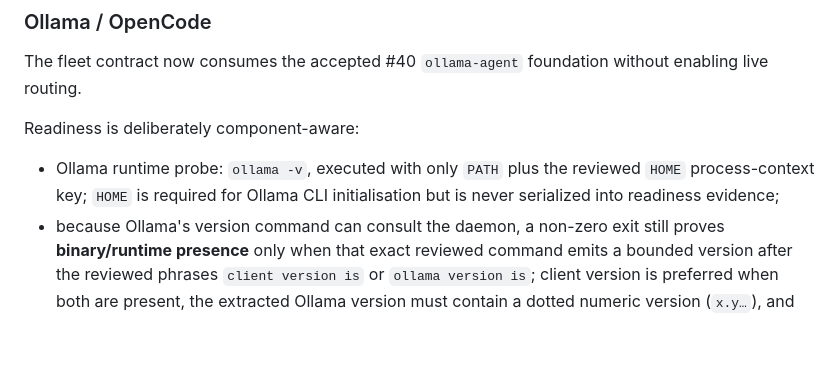
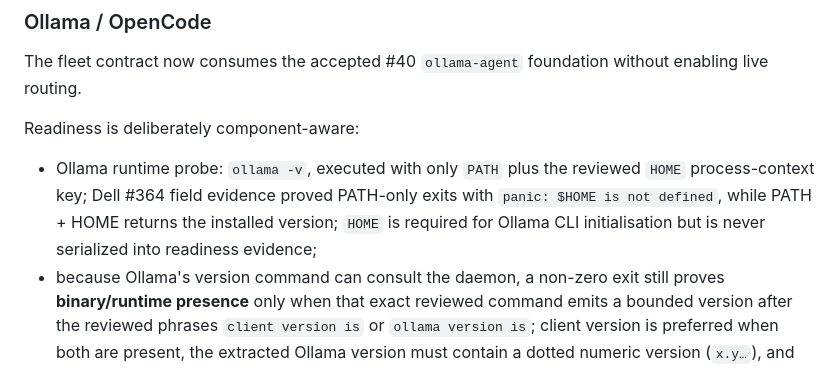
Before and after one commit to TheTekTeam/agent-runner, a Markdown page: docs/ops/AGENT-RUNNER-FLEET-READINESS.md, the part around the change. Rendered like a GitHub page; blank space fills up the shorter version.

Commit message:
#364 record Dell HOME probe field evidence

```diff
--- a/docs/ops/AGENT-RUNNER-FLEET-READINESS.md
+++ b/docs/ops/AGENT-RUNNER-FLEET-READINESS.md
@@ -84,7 +84,7 @@ The fleet contract now consumes the accepted #40 `ollama-agent` foundation witho
 
 Readiness is deliberately component-aware:
 
-- Ollama runtime probe: `ollama -v`, executed with only `PATH` plus the reviewed `HOME` process-context key; `HOME` is required for Ollama CLI initialisation but is never serialized into readiness evidence;
+- Ollama runtime probe: `ollama -v`, executed with only `PATH` plus the reviewed `HOME` process-context key; Dell #364 field evidence proved PATH-only exits with `panic: $HOME is not defined`, while PATH + HOME returns the installed version; `HOME` is required for Ollama CLI initialisation but is never serialized into readiness evidence;
 - because Ollama's version command can consult the daemon, a non-zero exit still proves **binary/runtime presence** only when that exact reviewed command emits a bounded version after the reviewed phrases `client version is` or `ollama version is`; client version is preferred when both are present, the extracted Ollama version must contain a dotted numeric version (`x.y…`), and unrelated numeric warning text is never treated as a version; this Ollama-specific parser does not alter Claude/Codex/OpenCode parsing and does not prove daemon, model or route readiness;
 - OpenCode harness probe: `opencode --version`;
 - both must be present before the fleet runtime is considered installed;
```
